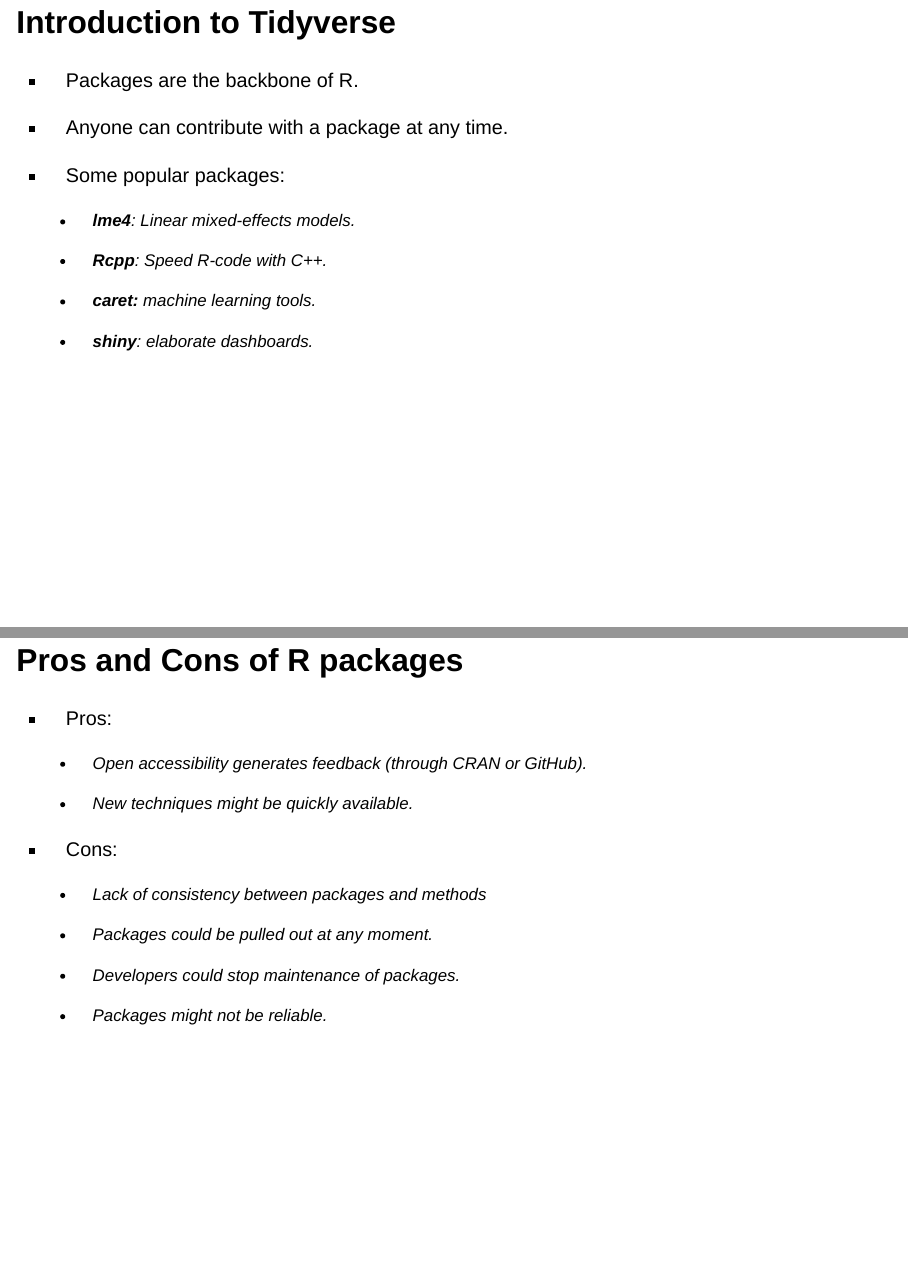
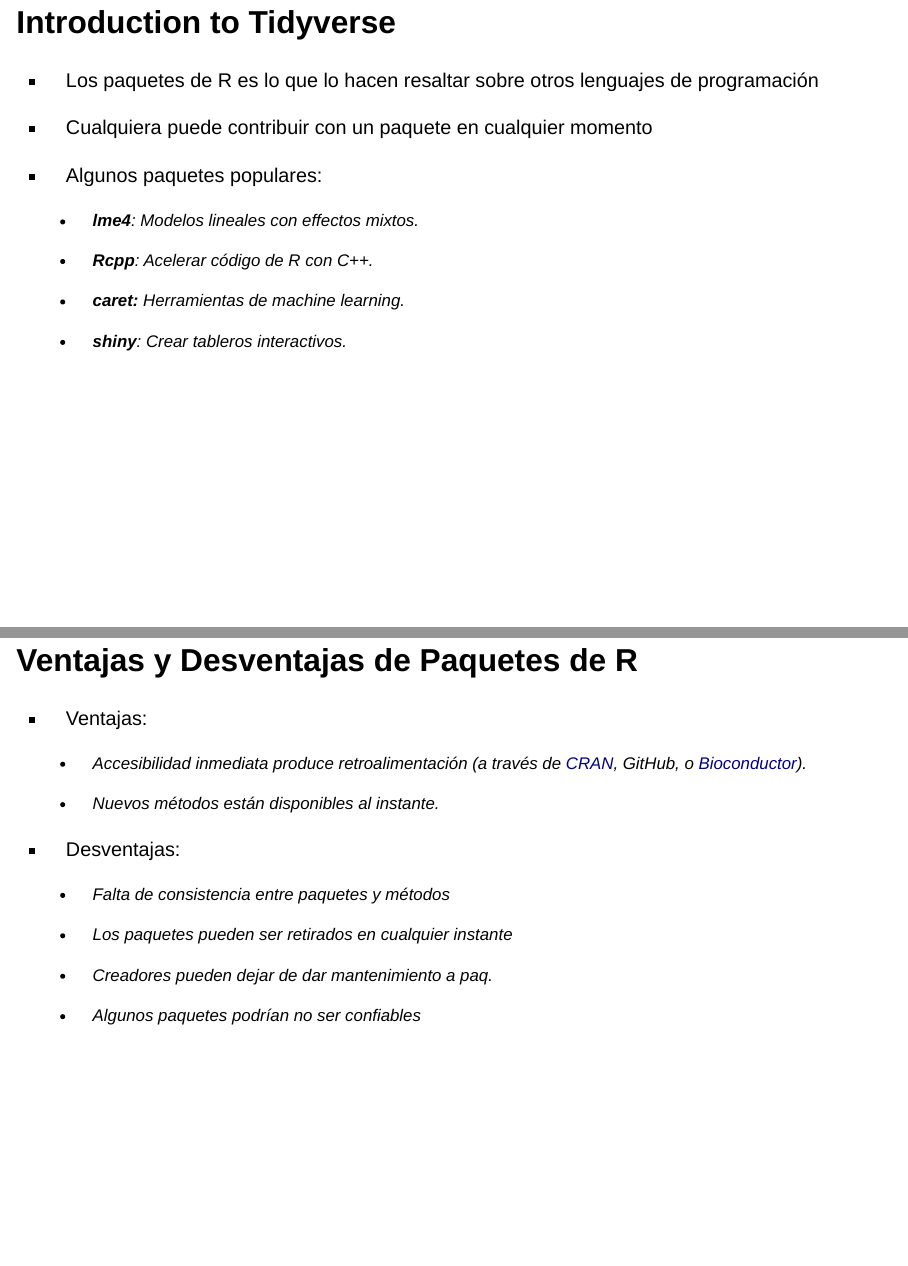
Before and after one commit to gbasulto/ame, a Quarto document (slides/escuela_ame_dia_02.qmd): pages 6 and 7 of 30 before the commit and pages 2 and 3 of 26 after it, joined at a grey line. Rendered offline with R 4.5, knitr and Pandoc in place of Quarto, with nearby package versions; drawn as Slidy slides in place of the format the file asks for.

Commit message:
Actualizar presentación.

```diff
--- a/slides/escuela_ame_dia_02.qmd
+++ b/slides/escuela_ame_dia_02.qmd
@@ -21,38 +12,34 @@ Download "tidyverse_code.R" from from <https://www.dropbox.com/s/tft4ygqd53i760k
-![](images/qrcode_34206142_.png)
-
-##
-
 ## Introduction to Tidyverse
 
--   Packages are the backbone of R.
+-   Los paquetes de R es lo que lo hacen resaltar sobre otros lenguajes de programación
 
--   Anyone can contribute with a package at any time.
+-   Cualquiera puede contribuir con un paquete en cualquier momento
 
--   Some popular packages:
+-   Algunos paquetes populares:
 
-    -   **lme4**: Linear mixed-effects models.
+    -   **lme4**: Modelos lineales con effectos mixtos.
 
-    -   **Rcpp**: Speed R-code with C++.
+    -   **Rcpp**: Acelerar código de R con C++.
 
-    -   **caret:** machine learning tools.
+    -   **caret:** Herramientas de *machine learning*.
 
-    -   **shiny**: elaborate dashboards.
+    -   **shiny**: Crear tableros interactivos.
 
-## Pros and Cons of R packages
+## Ventajas y Desventajas de Paquetes de R
 
--   Pros:
+-   Ventajas:
 
-    -   Open accessibility generates feedback (through CRAN or GitHub).
+    -   Accesibilidad inmediata produce retroalimentación (a través de [CRAN](https://cran.r-project.org/), GitHub, o [Bioconductor](https://www.bioconductor.org/)).
 
-    -   New techniques might be quickly available.
+    -   Nuevos métodos están disponibles al instante.
 
--   Cons:
+-   Desventajas:
 
-    -   Lack of consistency between packages and methods
+    -   Falta de consistencia entre paquetes y métodos
 
-    -   Packages could be pulled out at any moment.
+    -   Los paquetes pueden ser retirados en cualquier instante
 
-    -   Developers could stop maintenance of packages.
+    -   Creadores pueden dejar de dar mantenimiento a paq.
 
-    -   Packages might not be reliable.
+    -   Algunos paquetes podrían no ser confiables
 
```
Also changed, not shown: slides/escuela_ame_dia_02.qmd (29 more changed lines).
